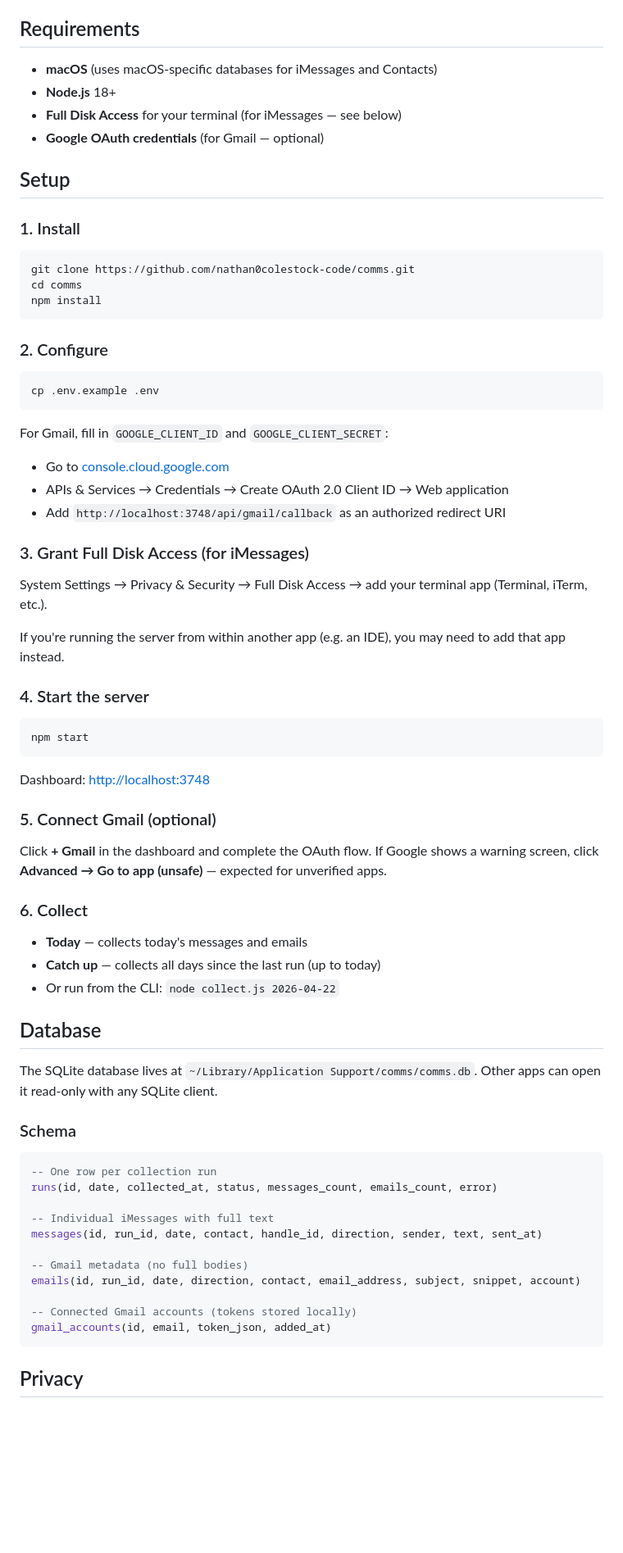
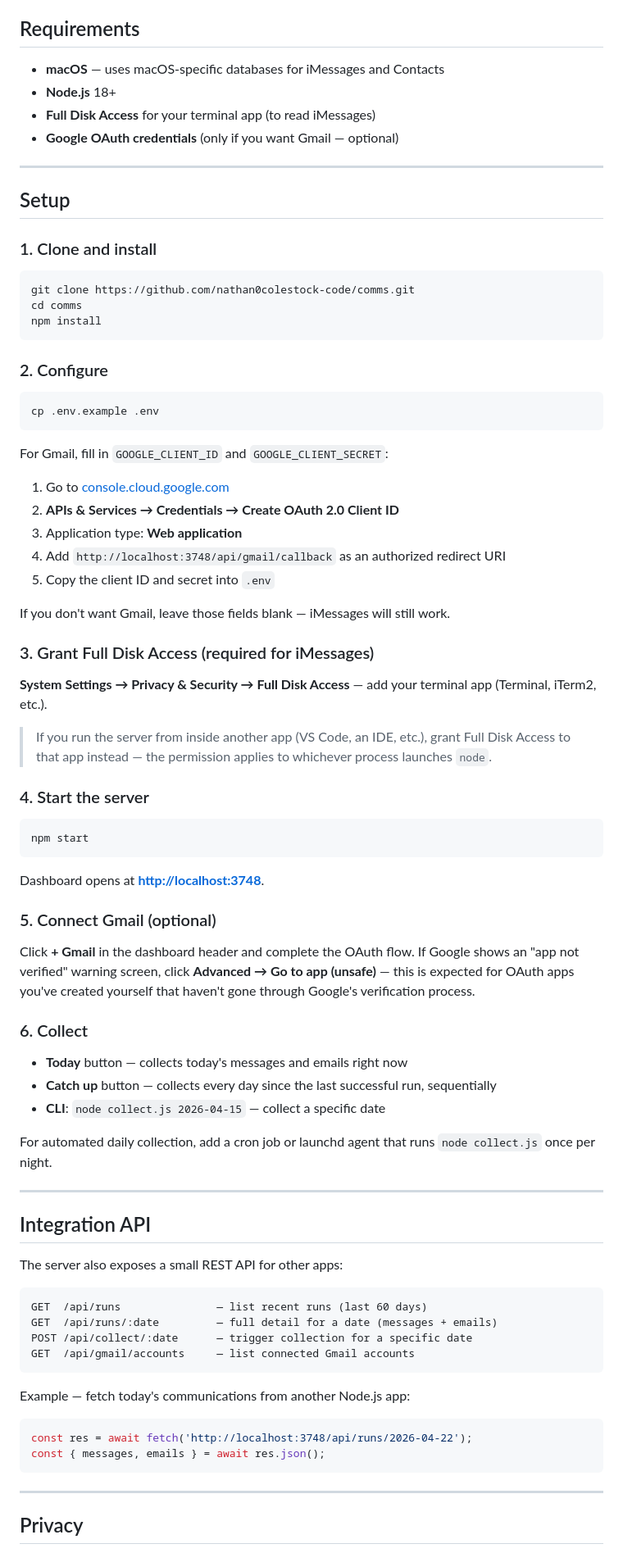
Before and after one commit to nathan0colestock-code/comms, a Markdown page: README.md, the part around one of its changes. Shown at 82% size. Drawn GitHub-style; blank space fills up the shorter version.

````diff
--- a/README.md
+++ b/README.md
@@ -13,14 +62,16 @@ A local macOS tool that collects your daily iMessages and Gmail into a SQLite da
 
 ## Requirements
 
-- **macOS** (uses macOS-specific databases for iMessages and Contacts)
+- **macOS** — uses macOS-specific databases for iMessages and Contacts
 - **Node.js** 18+
-- **Full Disk Access** for your terminal (for iMessages — see below)
-- **Google OAuth credentials** (for Gmail — optional)
+- **Full Disk Access** for your terminal app (to read iMessages)
+- **Google OAuth credentials** (only if you want Gmail — optional)
+
+---
 
 ## Setup
 
-### 1. Install
+### 1. Clone and install
 
 ```bash
 git clone https://github.com/nathan0colestock-code/comms.git
@@ -35,15 +86,20 @@ cp .env.example .env
 ```
 
 For Gmail, fill in `GOOGLE_CLIENT_ID` and `GOOGLE_CLIENT_SECRET`:
-- Go to [console.cloud.google.com](https://console.cloud.google.com)
-- APIs & Services → Credentials → Create OAuth 2.0 Client ID → Web application
-- Add `http://localhost:3748/api/gmail/callback` as an authorized redirect URI
 
-### 3. Grant Full Disk Access (for iMessages)
+1. Go to [console.cloud.google.com](https://console.cloud.google.com)
+2. **APIs & Services → Credentials → Create OAuth 2.0 Client ID**
+3. Application type: **Web application**
+4. Add `http://localhost:3748/api/gmail/callback` as an authorized redirect URI
+5. Copy the client ID and secret into `.env`
 
-System Settings → Privacy & Security → Full Disk Access → add your terminal app (Terminal, iTerm, etc.).
+If you don't want Gmail, leave those fields blank — iMessages will still work.
 
-If you're running the server from within another app (e.g. an IDE), you may need to add that app instead.
+### 3. Grant Full Disk Access (required for iMessages)
+
+**System Settings → Privacy & Security → Full Disk Access** — add your terminal app (Terminal, iTerm2, etc.).
+
+> If you run the server from inside another app (VS Code, an IDE, etc.), grant Full Disk Access to that app instead — the permission applies to whichever process launches `node`.
 
 ### 4. Start the server
 
@@ -51,37 +107,41 @@ If you're running the server from within another app (e.g. an IDE), you may need
 npm start
 ```
 
-Dashboard: [http://localhost:3748](http://localhost:3748)
+Dashboard opens at **[http://localhost:3748](http://localhost:3748)**.
 
 ### 5. Connect Gmail (optional)
 
-Click **+ Gmail** in the dashboard and complete the OAuth flow. If Google shows a warning screen, click **Advanced → Go to app (unsafe)** — expected for unverified apps.
+Click **+ Gmail** in the dashboard header and complete the OAuth flow. If Google shows an "app not verified" warning screen, click **Advanced → Go to app (unsafe)** — this is expected for OAuth apps you've created yourself that haven't gone through Google's verification process.
 
 ### 6. Collect
 
-- **Today** — collects today's messages and emails
-- **Catch up** — collects all days since the last run (up to today)
-- Or run from the CLI: `node collect.js 2026-04-22`
+- **Today** button — collects today's messages and emails right now
+- **Catch up** button — collects every day since the last successful run, sequentially
+- **CLI**: `node collect.js 2026-04-15` — collect a specific date
 
-## Database
+For automated daily collection, add a cron job or launchd agent that runs `node collect.js` once per night.
 
-The SQLite database lives at `~/Library/Application Support/comms/comms.db`. Other apps can open it read-only with any SQLite client.
+---
 
-### Schema
+## Integration API
 
-```sql
--- One row per collection run
-runs(id, date, collected_at, status, messages_count, emails_count, error)
+The server also exposes a small REST API for other apps:
 
--- Individual iMessages with full text
-messages(id, run_id, date, contact, handle_id, direction, sender, text, sent_at)
+```
+GET  /api/runs               — list recent runs (last 60 days)
+GET  /api/runs/:date         — full detail for a date (messages + emails)
+POST /api/collect/:date      — trigger collection for a specific date
+GET  /api/gmail/accounts     — list connected Gmail accounts
+```
 
--- Gmail metadata (no full bodies)
-emails(id, run_id, date, direction, contact, email_address, subject, snippet, account)
+Example — fetch today's communications from another Node.js app:
 
--- Connected Gmail accounts (tokens stored locally)
-gmail_accounts(id, email, token_json, added_at)
+```js
+const res = await fetch('http://localhost:3748/api/runs/2026-04-22');
+const { messages, emails } = await res.json();
 ```
+
+---
 
 ## Privacy
 
````
Also changed, not shown: other parts of README.md (+61 -11 lines), screenshot.png (added).
